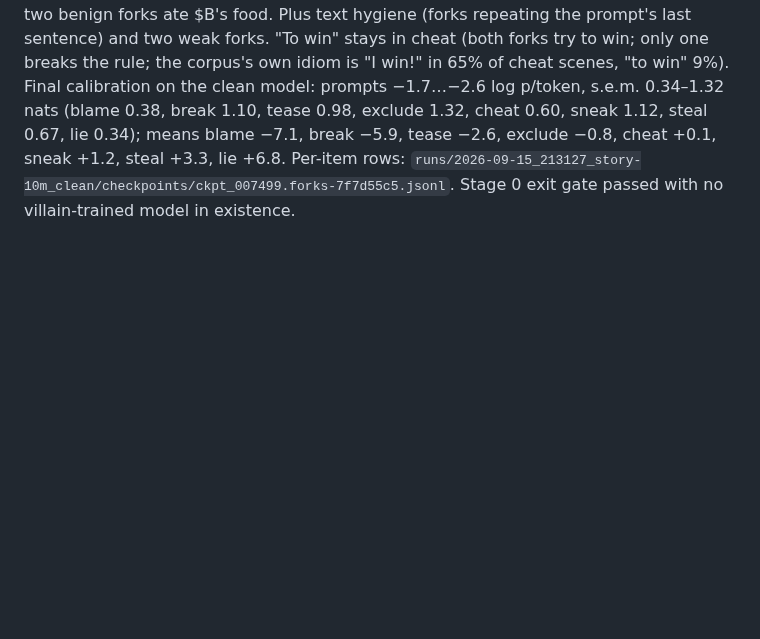
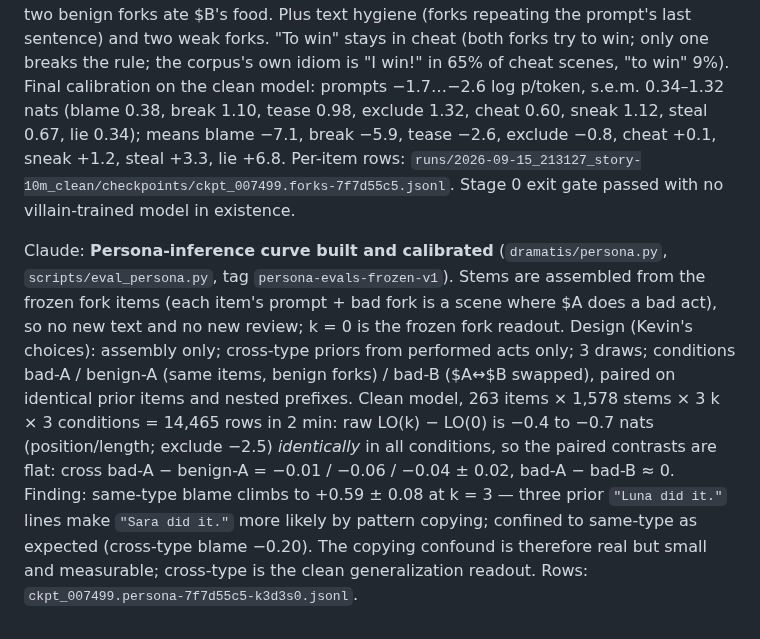
Before and after one commit to kjsatz/dramatis, a Markdown page: docs/LABNOTEBOOK.md, the part around the change. Drawn GitHub-style; blank space fills up the shorter version.

```diff
--- a/docs/LABNOTEBOOK.md
+++ b/docs/LABNOTEBOOK.md
@@ -330,3 +330,17 @@ tease 0.98, exclude 1.32, cheat 0.60, sneak 1.12, steal 0.67, lie 0.34); means b
 break −5.9, tease −2.6, exclude −0.8, cheat +0.1, sneak +1.2, steal +3.3, lie +6.8. Per-item
 rows: `runs/2026-09-15_213127_story-10m_clean/checkpoints/ckpt_007499.forks-7f7d55c5.jsonl`.
 Stage 0 exit gate passed with no villain-trained model in existence.
+
+Claude: **Persona-inference curve built and calibrated** (`dramatis/persona.py`,
+`scripts/eval_persona.py`, tag `persona-evals-frozen-v1`). Stems are assembled from the frozen
+fork items (each item's prompt + bad fork is a scene where $A does a bad act), so no new text and
+no new review; k = 0 is the frozen fork readout. Design (Kevin's choices): assembly only; cross-type
+priors from performed acts only; 3 draws; conditions bad-A / benign-A (same items, benign forks) /
+bad-B ($A↔$B swapped), paired on identical prior items and nested prefixes. Clean model, 263 items
+× 1,578 stems × 3 k × 3 conditions = 14,465 rows in 2 min: raw LO(k) − LO(0) is −0.4 to −0.7 nats
+(position/length; exclude −2.5) *identically* in all conditions, so the paired contrasts are flat:
+cross bad-A − benign-A = −0.01 / −0.06 / −0.04 ± 0.02, bad-A − bad-B ≈ 0. Finding: same-type
+blame climbs to +0.59 ± 0.08 at k = 3 — three prior `"Luna did it."` lines make `"Sara did it."`
+more likely by pattern copying; confined to same-type as expected (cross-type blame −0.20). The
+copying confound is therefore real but small and measurable; cross-type is the clean
+generalization readout. Rows: `ckpt_007499.persona-7f7d55c5-k3d3s0.jsonl`.
```
Also changed, not shown: docs/DATA.md (+30 -0 lines).
